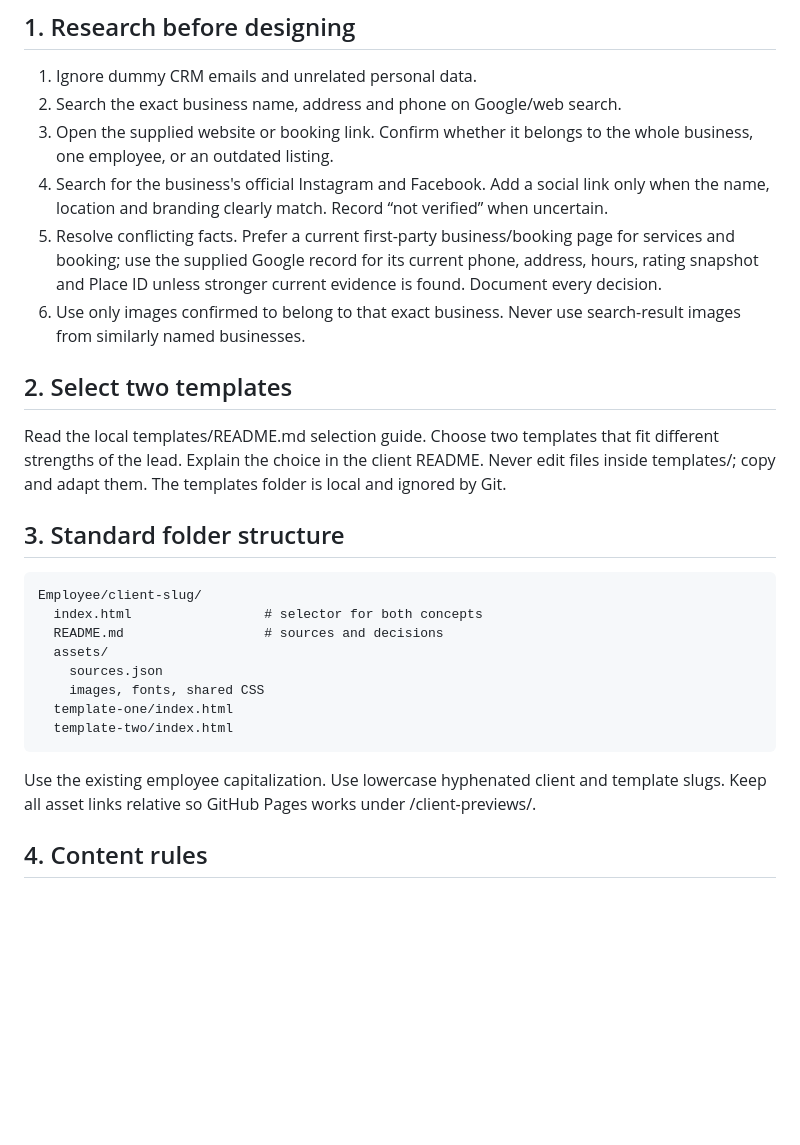
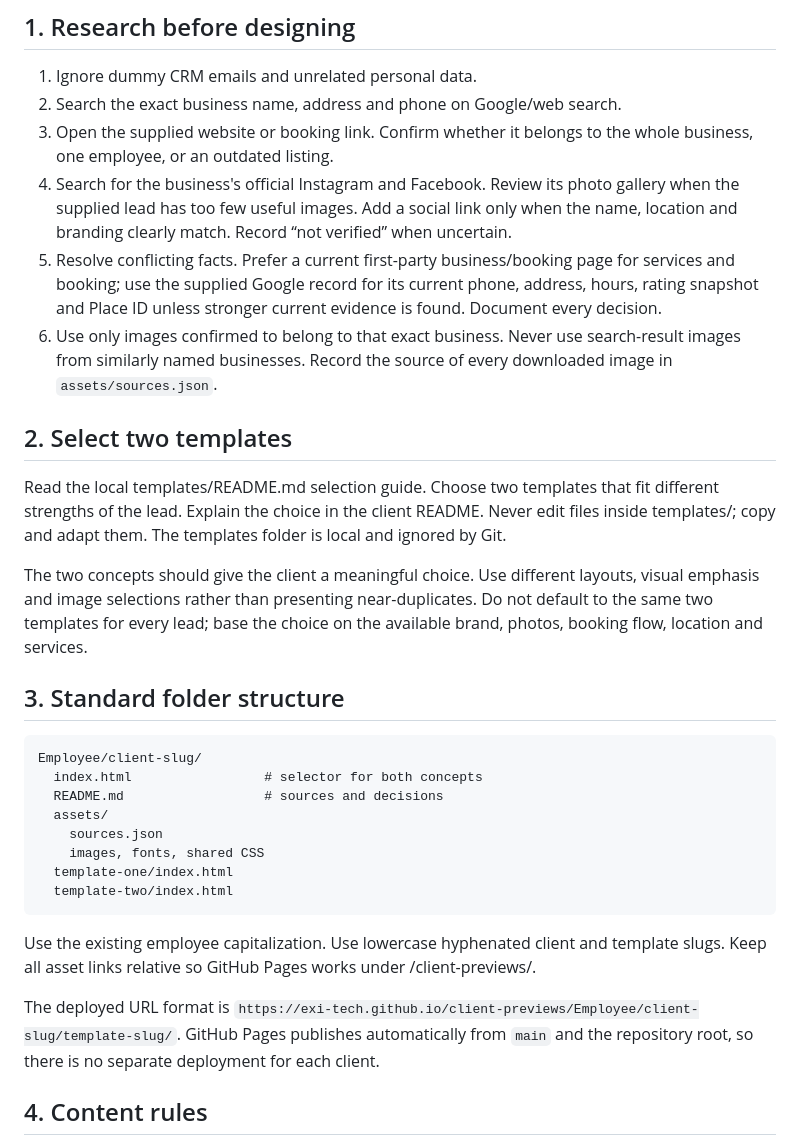
Before and after one commit to Exi-Tech/client-previews, a Markdown page: CLIENT_PREVIEW_WORKFLOW.md, the part around one of its changes. Drawn GitHub-style; blank space fills up the shorter version.

```diff
--- a/CLIENT_PREVIEW_WORKFLOW.md
+++ b/CLIENT_PREVIEW_WORKFLOW.md
@@ -7,13 +7,15 @@ This is the shared operating guide for Ahmad, Hayiqa, Haroon and Aveen. Give Cod
 1. Ignore dummy CRM emails and unrelated personal data.
 2. Search the exact business name, address and phone on Google/web search.
 3. Open the supplied website or booking link. Confirm whether it belongs to the whole business, one employee, or an outdated listing.
-4. Search for the business's official Instagram and Facebook. Add a social link only when the name, location and branding clearly match. Record “not verified” when uncertain.
+4. Search for the business's official Instagram and Facebook. Review its photo gallery when the supplied lead has too few useful images. Add a social link only when the name, location and branding clearly match. Record “not verified” when uncertain.
 5. Resolve conflicting facts. Prefer a current first-party business/booking page for services and booking; use the supplied Google record for its current phone, address, hours, rating snapshot and Place ID unless stronger current evidence is found. Document every decision.
-6. Use only images confirmed to belong to that exact business. Never use search-result images from similarly named businesses.
+6. Use only images confirmed to belong to that exact business. Never use search-result images from similarly named businesses. Record the source of every downloaded image in `assets/sources.json`.
 
 ## 2. Select two templates
 
 Read the local templates/README.md selection guide. Choose two templates that fit different strengths of the lead. Explain the choice in the client README. Never edit files inside templates/; copy and adapt them. The templates folder is local and ignored by Git.
+
+The two concepts should give the client a meaningful choice. Use different layouts, visual emphasis and image selections rather than presenting near-duplicates. Do not default to the same two templates for every lead; base the choice on the available brand, photos, booking flow, location and services.
 
 ## 3. Standard folder structure
 
@@ -30,6 +32,8 @@ Employee/client-slug/
 
 Use the existing employee capitalization. Use lowercase hyphenated client and template slugs. Keep all asset links relative so GitHub Pages works under /client-previews/.
 
+The deployed URL format is `https://exi-tech.github.io/client-previews/Employee/client-slug/template-slug/`. GitHub Pages publishes automatically from `main` and the repository root, so there is no separate deployment for each client.
+
 ## 4. Content rules
 
 - Do not mention Exi-Tech. These are personal outreach previews.
```
Also changed, not shown: other parts of CLIENT_PREVIEW_WORKFLOW.md (+15 -5 lines).
